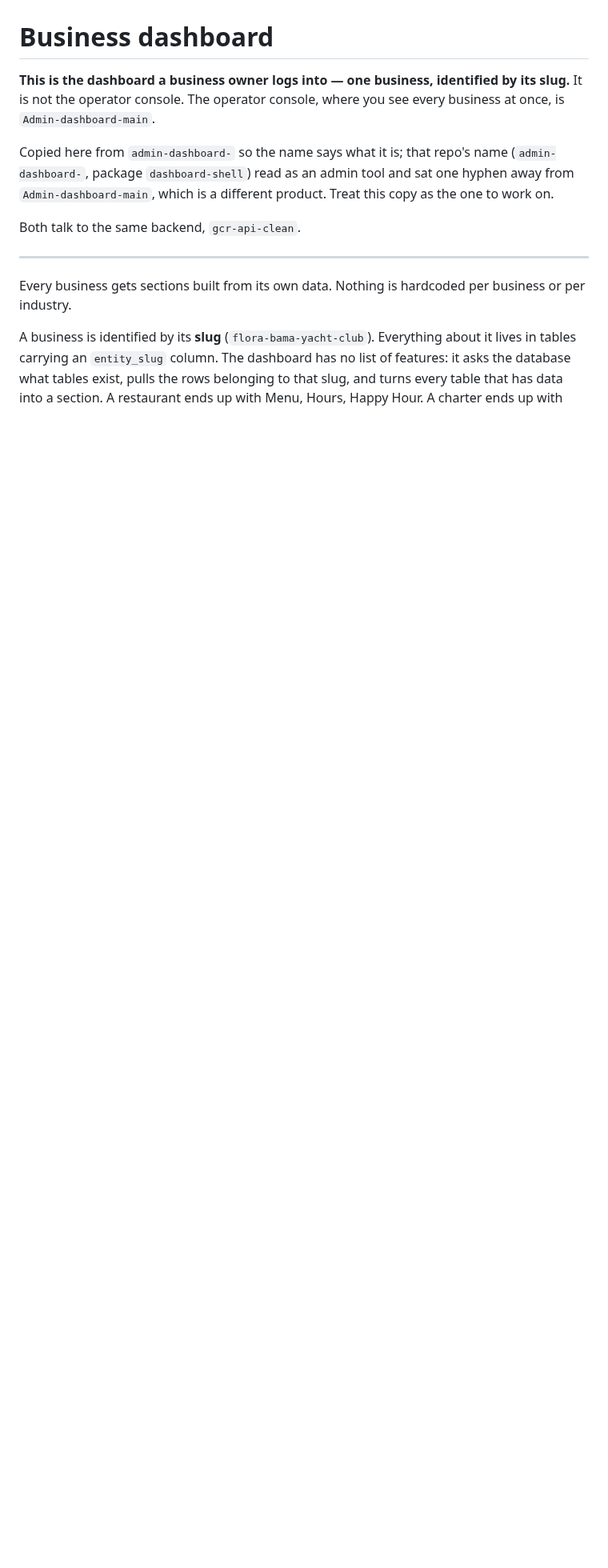
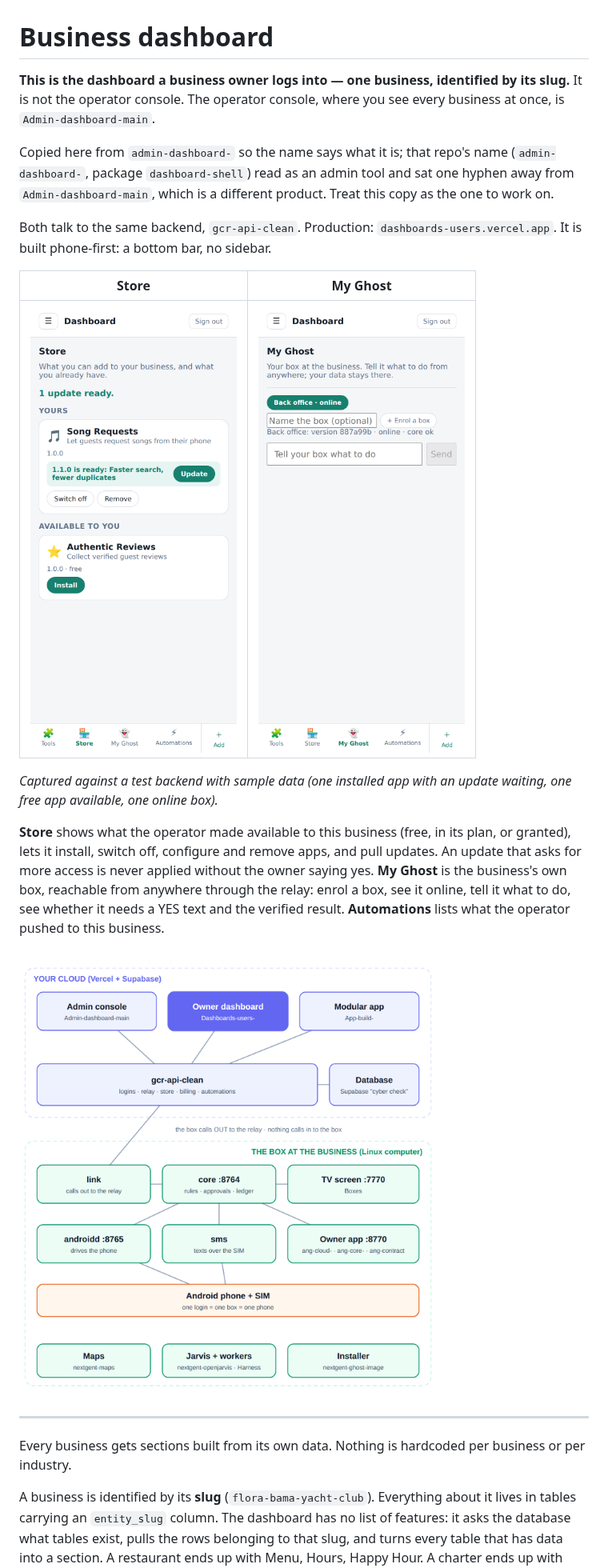
Before and after one commit to CultureReset/Dashboards-users-, a Markdown page: README.md, the part around one of its changes. Shown at 80% size. Drawn GitHub-style; pictures changed too: docs/images/my-ghost.png (added), docs/images/store.png (added), docs/images/where-it-fits.png (added); blank space fills up the shorter version.

```diff
--- a/README.md
+++ b/README.md
@@ -9,7 +9,25 @@ name (`admin-dashboard-`, package `dashboard-shell`) read as an admin tool and
 sat one hyphen away from `Admin-dashboard-main`, which is a different product.
 Treat this copy as the one to work on.
 
-Both talk to the same backend, `gcr-api-clean`.
+Both talk to the same backend, `gcr-api-clean`. Production:
+`dashboards-users.vercel.app`. It is built phone-first: a bottom bar, no sidebar.
+
+| Store | My Ghost |
+| --- | --- |
+| ![Store: an update is ready, another app is available](docs/images/store.png) | ![My Ghost: the business's box, online, with a command bar](docs/images/my-ghost.png) |
+
+*Captured against a test backend with sample data (one installed app with an
+update waiting, one free app available, one online box).*
+
+**Store** shows what the operator made available to this business (free, in its
+plan, or granted), lets it install, switch off, configure and remove apps, and
+pull updates. An update that asks for more access is never applied without the
+owner saying yes. **My Ghost** is the business's own box, reachable from anywhere
+through the relay: enrol a box, see it online, tell it what to do, see whether
+it needs a YES text and the verified result. **Automations** lists what the
+operator pushed to this business.
+
+![Where this repo sits in the whole system](docs/images/where-it-fits.png)
 
 ---
 
```
Also changed, not shown: other parts of README.md (+49 -51 lines).
